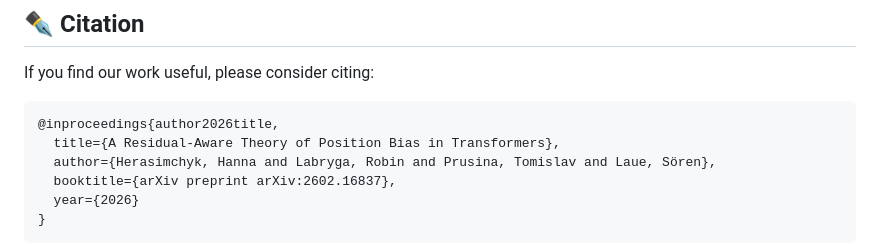
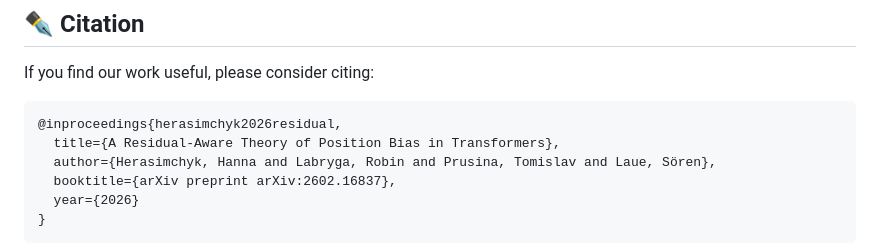
Before and after one commit to ml-uhh/position-bias, a Markdown page: README.md, the part around one of its changes. GitHub-like rendering.

````diff
--- a/README.md
+++ b/README.md
@@ -99,7 +98,7 @@ We provide instructions on how to reproduce each figure from the paper in this t
 If you find our work useful, please consider citing:
 
 ```bibtex
-@inproceedings{author2026title,
+@inproceedings{herasimchyk2026residual,
   title={A Residual-Aware Theory of Position Bias in Transformers},
   author={Herasimchyk, Hanna and Labryga, Robin and Prusina, Tomislav and Laue, Sören},
   booktitle={arXiv preprint arXiv:2602.16837},
````
Also changed, not shown: other parts of README.md (+1 -2 lines).
